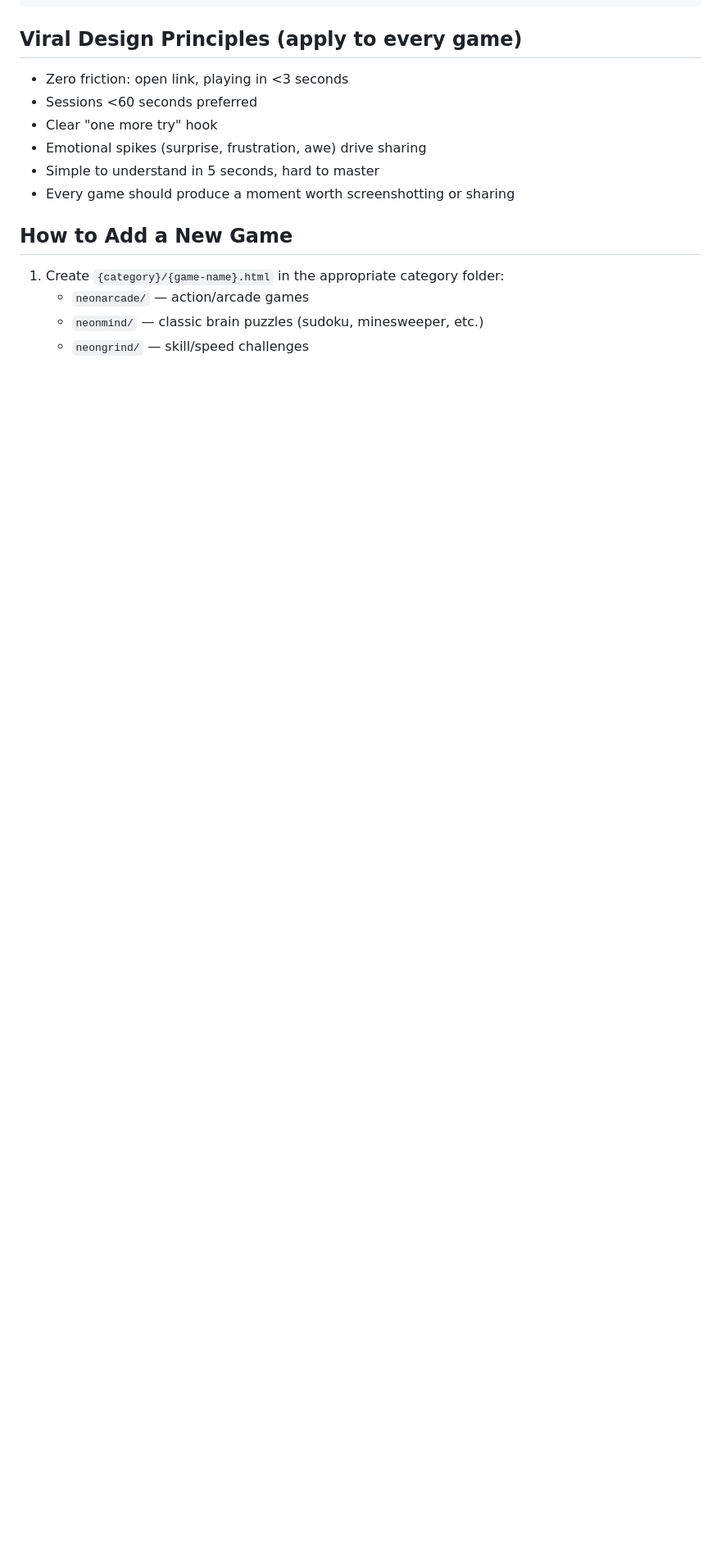
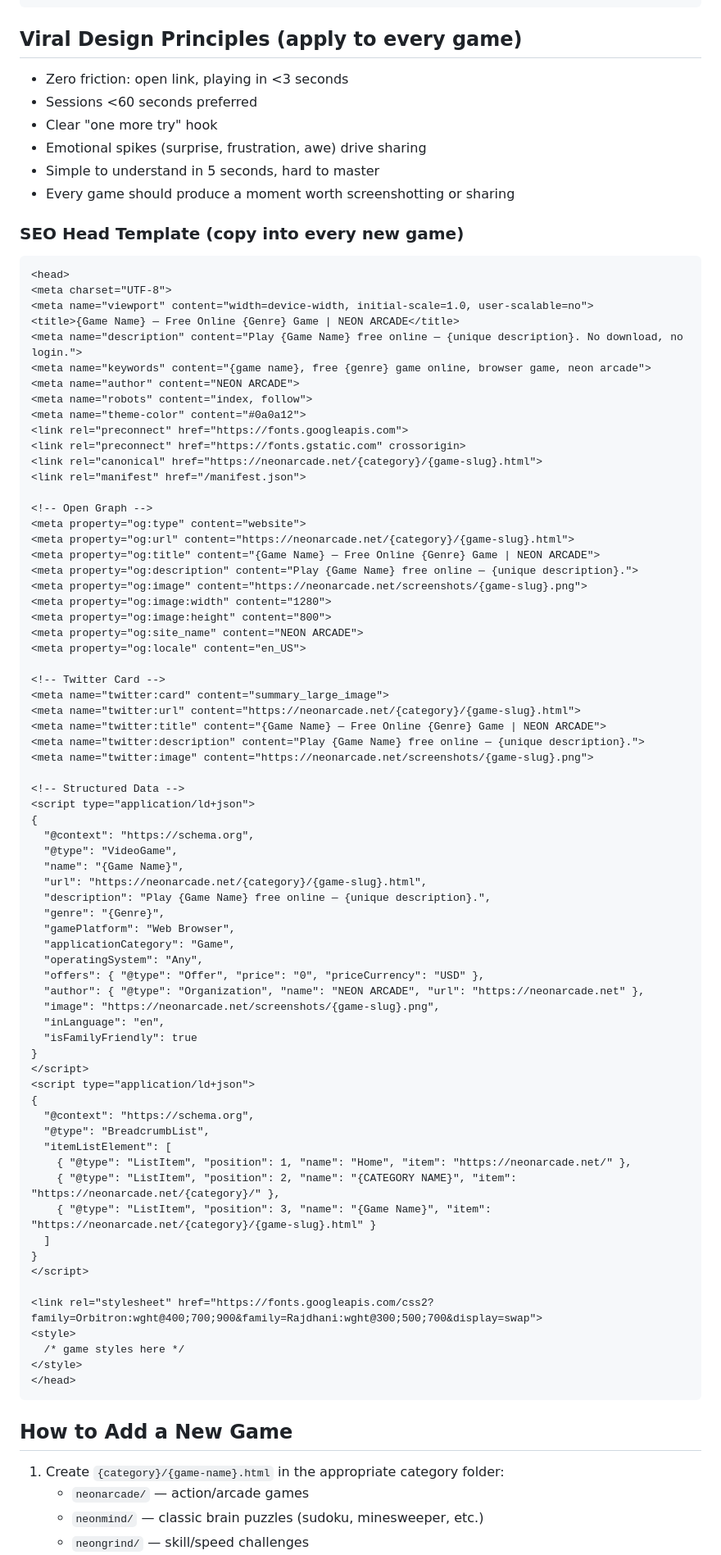
Before and after one commit to jverhoeks/neonarcade, a Markdown page: CLAUDE.md, the part around one of its changes. Shown at 82% size. Drawn GitHub-style; blank space fills up the shorter version.

````diff
--- a/CLAUDE.md
+++ b/CLAUDE.md
@@ -170,6 +186,78 @@ html, body { height: 100%; overflow: hidden; background: #0a0a12; font-family: '
 - Simple to understand in 5 seconds, hard to master
 - Every game should produce a moment worth screenshotting or sharing
 
+### SEO Head Template (copy into every new game)
+```html
+<head>
+<meta charset="UTF-8">
+<meta name="viewport" content="width=device-width, initial-scale=1.0, user-scalable=no">
+<title>{Game Name} — Free Online {Genre} Game | NEON ARCADE</title>
+<meta name="description" content="Play {Game Name} free online — {unique description}. No download, no login.">
+<meta name="keywords" content="{game name}, free {genre} game online, browser game, neon arcade">
+<meta name="author" content="NEON ARCADE">
+<meta name="robots" content="index, follow">
+<meta name="theme-color" content="#0a0a12">
+<link rel="preconnect" href="https://fonts.googleapis.com">
+<link rel="preconnect" href="https://fonts.gstatic.com" crossorigin>
+<link rel="canonical" href="https://neonarcade.net/{category}/{game-slug}.html">
+<link rel="manifest" href="/manifest.json">
+
+<!-- Open Graph -->
+<meta property="og:type" content="website">
+<meta property="og:url" content="https://neonarcade.net/{category}/{game-slug}.html">
+<meta property="og:title" content="{Game Name} — Free Online {Genre} Game | NEON ARCADE">
+<meta property="og:description" content="Play {Game Name} free online — {unique description}.">
+<meta property="og:image" content="https://neonarcade.net/screenshots/{game-slug}.png">
+<meta property="og:image:width" content="1280">
+<meta property="og:image:height" content="800">
+<meta property="og:site_name" content="NEON ARCADE">
+<meta property="og:locale" content="en_US">
+
+<!-- Twitter Card -->
+<meta name="twitter:card" content="summary_large_image">
+<meta name="twitter:url" content="https://neonarcade.net/{category}/{game-slug}.html">
+<meta name="twitter:title" content="{Game Name} — Free Online {Genre} Game | NEON ARCADE">
+<meta name="twitter:description" content="Play {Game Name} free online — {unique description}.">
+<meta name="twitter:image" content="https://neonarcade.net/screenshots/{game-slug}.png">
+
+<!-- Structured Data -->
+<script type="application/ld+json">
+{
+  "@context": "https://schema.org",
+  "@type": "VideoGame",
+  "name": "{Game Name}",
+  "url": "https://neonarcade.net/{category}/{game-slug}.html",
+  "description": "Play {Game Name} free online — {unique description}.",
+  "genre": "{Genre}",
+  "gamePlatform": "Web Browser",
+  "applicationCategory": "Game",
+  "operatingSystem": "Any",
+  "offers": { "@type": "Offer", "price": "0", "priceCurrency": "USD" },
+  "author": { "@type": "Organization", "name": "NEON ARCADE", "url": "https://neonarcade.net" },
+  "image": "https://neonarcade.net/screenshots/{game-slug}.png",
+  "inLanguage": "en",
+  "isFamilyFriendly": true
+}
+</script>
+<script type="application/ld+json">
+{
+  "@context": "https://schema.org",
+  "@type": "BreadcrumbList",
+  "itemListElement": [
+    { "@type": "ListItem", "position": 1, "name": "Home", "item": "https://neonarcade.net/" },
+    { "@type": "ListItem", "position": 2, "name": "{CATEGORY NAME}", "item": "https://neonarcade.net/{category}/" },
+    { "@type": "ListItem", "position": 3, "name": "{Game Name}", "item": "https://neonarcade.net/{category}/{game-slug}.html" }
+  ]
+}
+</script>
+
+<link rel="stylesheet" href="https://fonts.googleapis.com/css2?family=Orbitron:wght@400;700;900&family=Rajdhani:wght@300;500;700&display=swap">
+<style>
+  /* game styles here */
+</style>
+</head>
+```
+
 ## How to Add a New Game
 
 1. Create `{category}/{game-name}.html` in the appropriate category folder:
````
Also changed, not shown: other parts of CLAUDE.md (+42 -21 lines).
